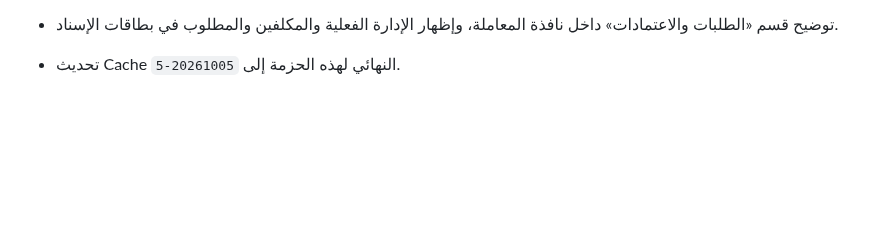
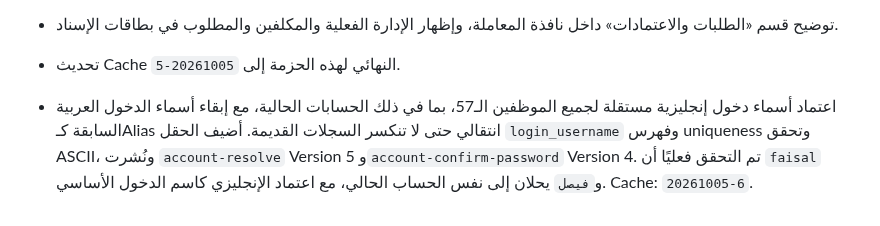
Before and after one commit to faisal01gh/ceo-msajed, a Markdown page: CHANGELOG.md, the part around the change. Rendered like a GitHub page; blank space fills up the shorter version.

Commit message:
Record English account usernames

```diff
--- a/CHANGELOG.md
+++ b/CHANGELOG.md
@@ -177,3 +177,4 @@
 - تحسين عرض سجل المعاملة للأحداث الحالية والتاريخية بصياغات عربية مفهومة، بما يشمل المسؤول والأولوية والاستحقاق والإحالات والإسناد والإغلاق والاسترجاع.
 - توضيح قسم «الطلبات والاعتمادات» داخل نافذة المعاملة، وإظهار الإدارة الفعلية والمكلفين والمطلوب في بطاقات الإسناد.
 - تحديث Cache النهائي لهذه الحزمة إلى `20261005-5`.
+- اعتماد أسماء دخول إنجليزية مستقلة لجميع الموظفين الـ57، بما في ذلك الحسابات الحالية، مع إبقاء أسماء الدخول العربية السابقة كـAlias انتقالي حتى لا تنكسر السجلات القديمة. أضيف الحقل `login_username` وفهرس uniqueness وتحقق ASCII، ونُشرت `account-resolve` Version 5 و`account-confirm-password` Version 4. تم التحقق فعليًا أن `faisal` و`فيصل` يحلان إلى نفس الحساب الحالي، مع اعتماد الإنجليزي كاسم الدخول الأساسي. Cache: `20261005-6`.
```
